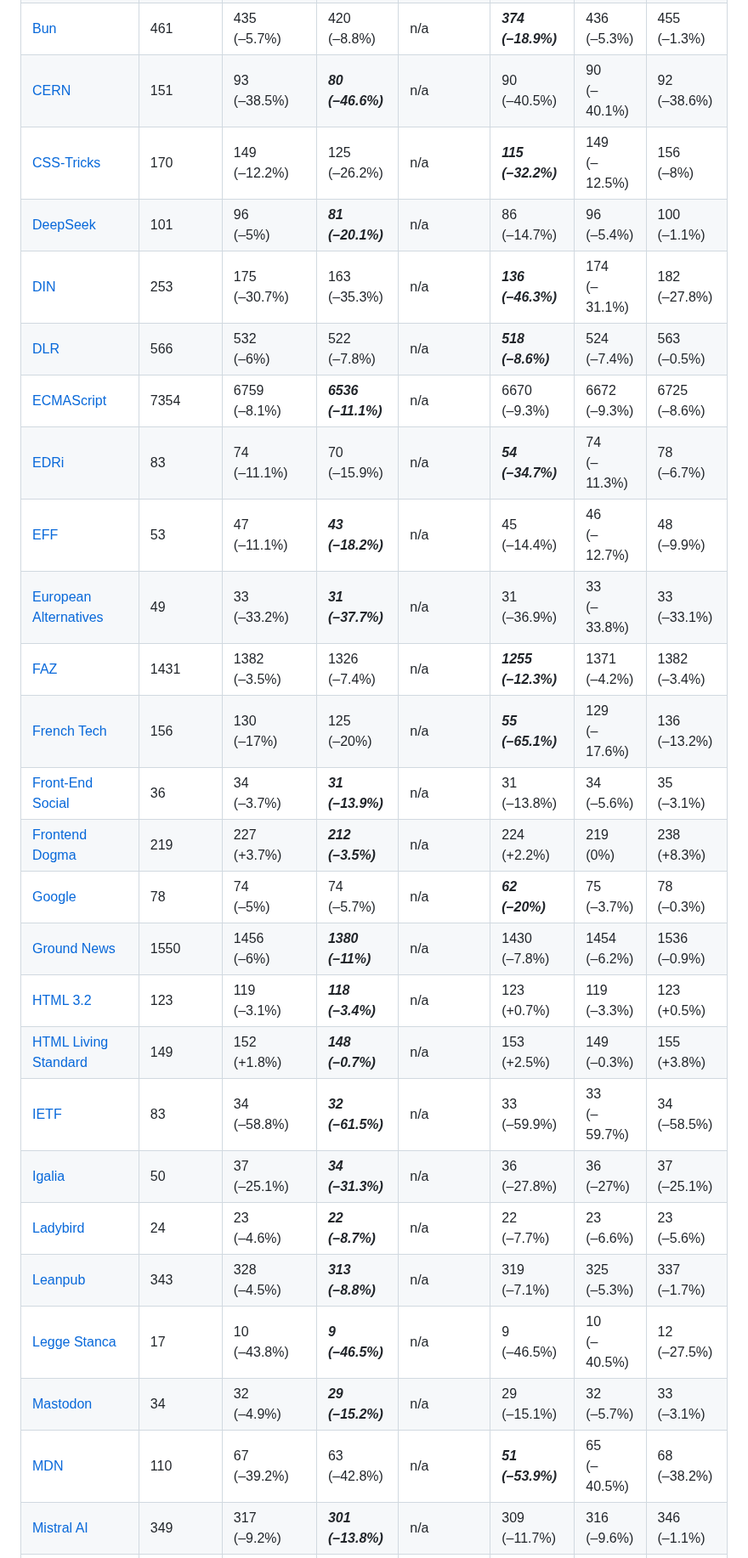
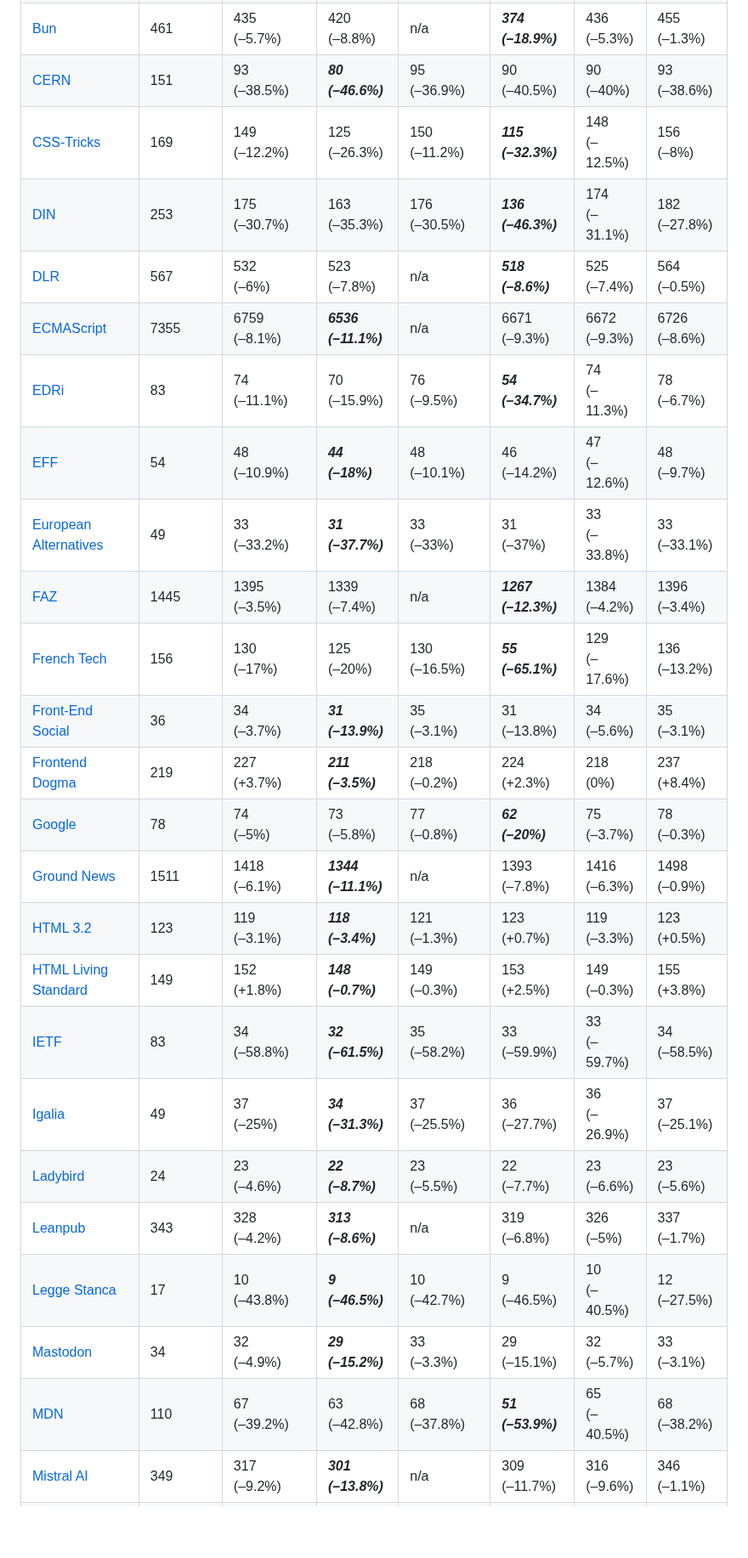
Before and after one commit to j9t/minifier-benchmarks, a Markdown page: README.md, the part around one of its changes. Shown at 85% size. Rendered like a GitHub page; blank space fills up the shorter version.

```diff
--- a/README.md
+++ b/README.md
@@ -92,26 +91,25 @@ Two tests are run: One exclusively applying [HTML minification](#1-html-minifica
 | [Bun](https://bun.sh/) | 461 | 435<br>(–5.7%) | 420<br>(–8.8%) | n/a | ***374<br>(–18.9%)*** | 436<br>(–5.3%) | 455<br>(–1.3%) |
-| [CERN](https://home.cern/) | 151 | 93<br>(–38.5%) | ***80<br>(–46.6%)*** | n/a | 90<br>(–40.5%) | 90<br>(–40.1%) | 92<br>(–38.6%) |
-| [CSS-Tricks](https://css-tricks.com/) | 170 | 149<br>(–12.2%) | 125<br>(–26.2%) | n/a | ***115<br>(–32.2%)*** | 149<br>(–12.5%) | 156<br>(–8%) |
-| [DeepSeek](https://www.deepseek.com/) | 101 | 96<br>(–5%) | ***81<br>(–20.1%)*** | n/a | 86<br>(–14.7%) | 96<br>(–5.4%) | 100<br>(–1.1%) |
-| [DIN](https://www.din.de/) | 253 | 175<br>(–30.7%) | 163<br>(–35.3%) | n/a | ***136<br>(–46.3%)*** | 174<br>(–31.1%) | 182<br>(–27.8%) |
-| [DLR](https://www.dlr.de/) | 566 | 532<br>(–6%) | 522<br>(–7.8%) | n/a | ***518<br>(–8.6%)*** | 524<br>(–7.4%) | 563<br>(–0.5%) |
-| [ECMAScript](https://tc39.es/ecma262/) | 7354 | 6759<br>(–8.1%) | ***6536<br>(–11.1%)*** | n/a | 6670<br>(–9.3%) | 6672<br>(–9.3%) | 6725<br>(–8.6%) |
-| [EDRi](https://edri.org/) | 83 | 74<br>(–11.1%) | 70<br>(–15.9%) | n/a | ***54<br>(–34.7%)*** | 74<br>(–11.3%) | 78<br>(–6.7%) |
-| [EFF](https://www.eff.org/) | 53 | 47<br>(–11.1%) | ***43<br>(–18.2%)*** | n/a | 45<br>(–14.4%) | 46<br>(–12.7%) | 48<br>(–9.9%) |
-| [European Alternatives](https://european-alternatives.eu/) | 49 | 33<br>(–33.2%) | ***31<br>(–37.7%)*** | n/a | 31<br>(–36.9%) | 33<br>(–33.8%) | 33<br>(–33.1%) |
-| [FAZ](https://www.faz.net/aktuell/) | 1431 | 1382<br>(–3.5%) | 1326<br>(–7.4%) | n/a | ***1255<br>(–12.3%)*** | 1371<br>(–4.2%) | 1382<br>(–3.4%) |
-| [French Tech](https://lafrenchtech.gouv.fr/) | 156 | 130<br>(–17%) | 125<br>(–20%) | n/a | ***55<br>(–65.1%)*** | 129<br>(–17.6%) | 136<br>(–13.2%) |
-| [Front-End Social](https://front-end.social/) | 36 | 34<br>(–3.7%) | ***31<br>(–13.9%)*** | n/a | 31<br>(–13.8%) | 34<br>(–5.6%) | 35<br>(–3.1%) |
-| [Frontend Dogma](https://frontenddogma.com/) | 219 | 227<br>(+3.7%) | ***212<br>(–3.5%)*** | n/a | 224<br>(+2.2%) | 219<br>(0%) | 238<br>(+8.3%) |
-| [Google](https://www.google.com/) | 78 | 74<br>(–5%) | 74<br>(–5.7%) | n/a | ***62<br>(–20%)*** | 75<br>(–3.7%) | 78<br>(–0.3%) |
-| [Ground News](https://ground.news/) | 1550 | 1456<br>(–6%) | ***1380<br>(–11%)*** | n/a | 1430<br>(–7.8%) | 1454<br>(–6.2%) | 1536<br>(–0.9%) |
-| [HTML 3.2](https://www.w3.org/TR/2018/SPSD-html32-20180315/) | 123 | 119<br>(–3.1%) | ***118<br>(–3.4%)*** | n/a | 123<br>(+0.7%) | 119<br>(–3.3%) | 123<br>(+0.5%) |
-| [HTML Living Standard](https://html.spec.whatwg.org/multipage/) | 149 | 152<br>(+1.8%) | ***148<br>(–0.7%)*** | n/a | 153<br>(+2.5%) | 149<br>(–0.3%) | 155<br>(+3.8%) |
-| [IETF](https://www.ietf.org/) | 83 | 34<br>(–58.8%) | ***32<br>(–61.5%)*** | n/a | 33<br>(–59.9%) | 33<br>(–59.7%) | 34<br>(–58.5%) |
-| [Igalia](https://www.igalia.com/) | 50 | 37<br>(–25.1%) | ***34<br>(–31.3%)*** | n/a | 36<br>(–27.8%) | 36<br>(–27%) | 37<br>(–25.1%) |
-| [Ladybird](https://ladybird.org/) | 24 | 23<br>(–4.6%) | ***22<br>(–8.7%)*** | n/a | 22<br>(–7.7%) | 23<br>(–6.6%) | 23<br>(–5.6%) |
-| [Leanpub](https://leanpub.com/) | 343 | 328<br>(–4.5%) | ***313<br>(–8.8%)*** | n/a | 319<br>(–7.1%) | 325<br>(–5.3%) | 337<br>(–1.7%) |
-| [Legge Stanca](https://www.gazzettaufficiale.it/atto/serie_generale/caricaDettaglioAtto/originario?atto.dataPubblicazioneGazzetta=2004-01-17&atto.codiceRedazionale=004G0015&elenco30giorni=false) | 17 | 10<br>(–43.8%) | ***9<br>(–46.5%)*** | n/a | 9<br>(–46.5%) | 10<br>(–40.5%) | 12<br>(–27.5%) |
-| [Mastodon](https://mastodon.social/explore) | 34 | 32<br>(–4.9%) | ***29<br>(–15.2%)*** | n/a | 29<br>(–15.1%) | 32<br>(–5.7%) | 33<br>(–3.1%) |
-| [MDN](https://developer.mozilla.org/en-US/) | 110 | 67<br>(–39.2%) | 63<br>(–42.8%) | n/a | ***51<br>(–53.9%)*** | 65<br>(–40.5%) | 68<br>(–38.2%) |
+| [CERN](https://home.cern/) | 151 | 93<br>(–38.5%) | ***80<br>(–46.6%)*** | 95<br>(–36.9%) | 90<br>(–40.5%) | 90<br>(–40%) | 93<br>(–38.6%) |
+| [CSS-Tricks](https://css-tricks.com/) | 169 | 149<br>(–12.2%) | 125<br>(–26.3%) | 150<br>(–11.2%) | ***115<br>(–32.3%)*** | 148<br>(–12.5%) | 156<br>(–8%) |
+| [DIN](https://www.din.de/) | 253 | 175<br>(–30.7%) | 163<br>(–35.3%) | 176<br>(–30.5%) | ***136<br>(–46.3%)*** | 174<br>(–31.1%) | 182<br>(–27.8%) |
+| [DLR](https://www.dlr.de/) | 567 | 532<br>(–6%) | 523<br>(–7.8%) | n/a | ***518<br>(–8.6%)*** | 525<br>(–7.4%) | 564<br>(–0.5%) |
+| [ECMAScript](https://tc39.es/ecma262/) | 7355 | 6759<br>(–8.1%) | ***6536<br>(–11.1%)*** | n/a | 6671<br>(–9.3%) | 6672<br>(–9.3%) | 6726<br>(–8.6%) |
+| [EDRi](https://edri.org/) | 83 | 74<br>(–11.1%) | 70<br>(–15.9%) | 76<br>(–9.5%) | ***54<br>(–34.7%)*** | 74<br>(–11.3%) | 78<br>(–6.7%) |
+| [EFF](https://www.eff.org/) | 54 | 48<br>(–10.9%) | ***44<br>(–18%)*** | 48<br>(–10.1%) | 46<br>(–14.2%) | 47<br>(–12.6%) | 48<br>(–9.7%) |
+| [European Alternatives](https://european-alternatives.eu/) | 49 | 33<br>(–33.2%) | ***31<br>(–37.7%)*** | 33<br>(–33%) | 31<br>(–37%) | 33<br>(–33.8%) | 33<br>(–33.1%) |
+| [FAZ](https://www.faz.net/aktuell/) | 1445 | 1395<br>(–3.5%) | 1339<br>(–7.4%) | n/a | ***1267<br>(–12.3%)*** | 1384<br>(–4.2%) | 1396<br>(–3.4%) |
+| [French Tech](https://lafrenchtech.gouv.fr/) | 156 | 130<br>(–17%) | 125<br>(–20%) | 130<br>(–16.5%) | ***55<br>(–65.1%)*** | 129<br>(–17.6%) | 136<br>(–13.2%) |
+| [Front-End Social](https://front-end.social/) | 36 | 34<br>(–3.7%) | ***31<br>(–13.9%)*** | 35<br>(–3.1%) | 31<br>(–13.8%) | 34<br>(–5.6%) | 35<br>(–3.1%) |
+| [Frontend Dogma](https://frontenddogma.com/) | 219 | 227<br>(+3.7%) | ***211<br>(–3.5%)*** | 218<br>(–0.2%) | 224<br>(+2.3%) | 218<br>(0%) | 237<br>(+8.4%) |
+| [Google](https://www.google.com/) | 78 | 74<br>(–5%) | 73<br>(–5.8%) | 77<br>(–0.8%) | ***62<br>(–20%)*** | 75<br>(–3.7%) | 78<br>(–0.3%) |
+| [Ground News](https://ground.news/) | 1511 | 1418<br>(–6.1%) | ***1344<br>(–11.1%)*** | n/a | 1393<br>(–7.8%) | 1416<br>(–6.3%) | 1498<br>(–0.9%) |
+| [HTML 3.2](https://www.w3.org/TR/2018/SPSD-html32-20180315/) | 123 | 119<br>(–3.1%) | ***118<br>(–3.4%)*** | 121<br>(–1.3%) | 123<br>(+0.7%) | 119<br>(–3.3%) | 123<br>(+0.5%) |
+| [HTML Living Standard](https://html.spec.whatwg.org/multipage/) | 149 | 152<br>(+1.8%) | ***148<br>(–0.7%)*** | 149<br>(–0.3%) | 153<br>(+2.5%) | 149<br>(–0.3%) | 155<br>(+3.8%) |
+| [IETF](https://www.ietf.org/) | 83 | 34<br>(–58.8%) | ***32<br>(–61.5%)*** | 35<br>(–58.2%) | 33<br>(–59.9%) | 33<br>(–59.7%) | 34<br>(–58.5%) |
+| [Igalia](https://www.igalia.com/) | 49 | 37<br>(–25%) | ***34<br>(–31.3%)*** | 37<br>(–25.5%) | 36<br>(–27.7%) | 36<br>(–26.9%) | 37<br>(–25.1%) |
+| [Ladybird](https://ladybird.org/) | 24 | 23<br>(–4.6%) | ***22<br>(–8.7%)*** | 23<br>(–5.5%) | 22<br>(–7.7%) | 23<br>(–6.6%) | 23<br>(–5.6%) |
+| [Leanpub](https://leanpub.com/) | 343 | 328<br>(–4.2%) | ***313<br>(–8.6%)*** | n/a | 319<br>(–6.8%) | 326<br>(–5%) | 337<br>(–1.7%) |
+| [Legge Stanca](https://www.gazzettaufficiale.it/atto/serie_generale/caricaDettaglioAtto/originario?atto.dataPubblicazioneGazzetta=2004-01-17&atto.codiceRedazionale=004G0015&elenco30giorni=false) | 17 | 10<br>(–43.8%) | ***9<br>(–46.5%)*** | 10<br>(–42.7%) | 9<br>(–46.5%) | 10<br>(–40.5%) | 12<br>(–27.5%) |
+| [Mastodon](https://mastodon.social/explore) | 34 | 32<br>(–4.9%) | ***29<br>(–15.2%)*** | 33<br>(–3.3%) | 29<br>(–15.1%) | 32<br>(–5.7%) | 33<br>(–3.1%) |
+| [MDN](https://developer.mozilla.org/en-US/) | 110 | 67<br>(–39.2%) | 63<br>(–42.8%) | 68<br>(–37.8%) | ***51<br>(–53.9%)*** | 65<br>(–40.5%) | 68<br>(–38.2%) |
 | [Mistral AI](https://mistral.ai/) | 349 | 317<br>(–9.2%) | ***301<br>(–13.8%)*** | n/a | 309<br>(–11.7%) | 316<br>(–9.6%) | 346<br>(–1.1%) |
```
Also changed, not shown: other parts of README.md (+76 -78 lines).
